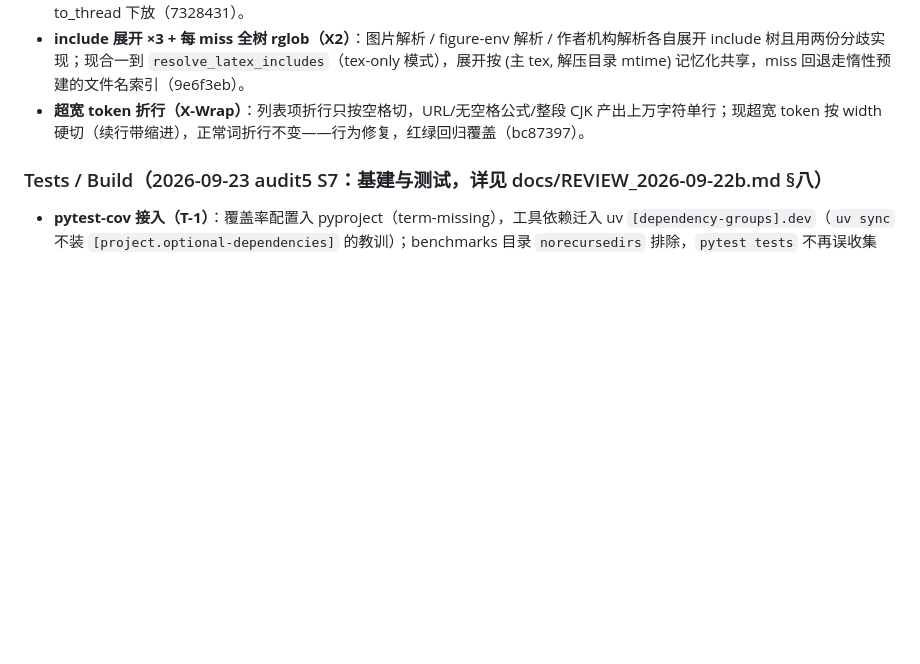
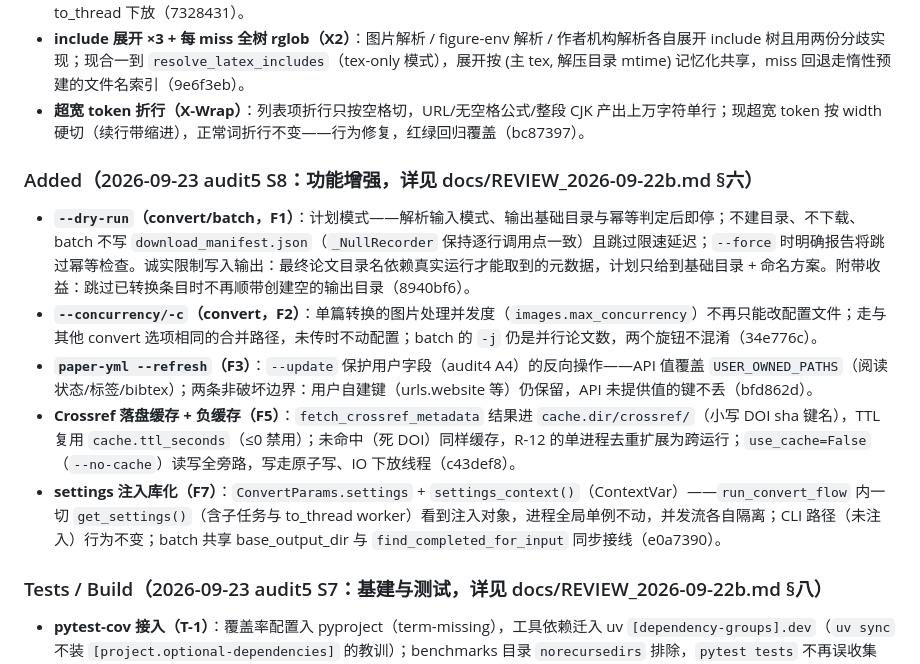
Before and after one commit to houhuawei23/arxiv2md, a Markdown page: CHANGELOG.md, the part around the change. Rendered like a GitHub page; blank space fills up the shorter version.

Commit message:
docs: audit5 S8 complete — changelog block, progress note, roadmap ✅
Co-Authored-By: Claude Code <noreply@anthropic.com>

```diff
--- a/CHANGELOG.md
+++ b/CHANGELOG.md
@@ -57,6 +57,14 @@ and this project adheres to [Semantic Versioning](https://semver.org/spec/v2.0.0
 - **事件循环同步 IO 残留（X8/X9）**：TeX 解压后的 rmtree+rename、local_html/local 关联图片批量复制同步跑在循环上；现 to_thread 下放（7328431）。
 - **include 展开 ×3 + 每 miss 全树 rglob（X2）**：图片解析 / figure-env 解析 / 作者机构解析各自展开 include 树且用两份分歧实现；现合一到 `resolve_latex_includes`（tex-only 模式），展开按 (主 tex, 解压目录 mtime) 记忆化共享，miss 回退走惰性预建的文件名索引（9e6f3eb）。
 - **超宽 token 折行（X-Wrap）**：列表项折行只按空格切，URL/无空格公式/整段 CJK 产出上万字符单行；现超宽 token 按 width 硬切（续行带缩进），正常词折行不变——行为修复，红绿回归覆盖（bc87397）。
+
+### Added（2026-09-23 audit5 S8：功能增强，详见 docs/REVIEW_2026-09-22b.md §六）
+
+- **`--dry-run`（convert/batch，F1）**：计划模式——解析输入模式、输出基础目录与幂等判定后即停；不建目录、不下载、batch 不写 `download_manifest.json`（`_NullRecorder` 保持逐行调用点一致）且跳过限速延迟；`--force` 时明确报告将跳过幂等检查。诚实限制写入输出：最终论文目录名依赖真实运行才能取到的元数据，计划只给到基础目录 + 命名方案。附带收益：跳过已转换条目时不再顺带创建空的输出目录（8940bf6）。
+- **`--concurrency/-c`（convert，F2）**：单篇转换的图片处理并发度（`images.max_concurrency`）不再只能改配置文件；走与其他 convert 选项相同的合并路径，未传时不动配置；batch 的 `-j` 仍是并行论文数，两个旋钮不混淆（34e776c）。
+- **`paper-yml --refresh`（F3）**：`--update` 保护用户字段（audit4 A4）的反向操作——API 值覆盖 `USER_OWNED_PATHS`（阅读状态/标签/bibtex）；两条非破坏边界：用户自建键（urls.website 等）仍保留，API 未提供值的键不丢（bfd862d）。
+- **Crossref 落盘缓存 + 负缓存（F5）**：`fetch_crossref_metadata` 结果进 `cache.dir/crossref/`（小写 DOI sha 键名），TTL 复用 `cache.ttl_seconds`（≤0 禁用）；未命中（死 DOI）同样缓存，R-12 的单进程去重扩展为跨运行；`use_cache=False`（`--no-cache`）读写全旁路，写走原子写、IO 下放线程（c43def8）。
+- **settings 注入库化（F7）**：`ConvertParams.settings` + `settings_context()`（ContextVar）——`run_convert_flow` 内一切 `get_settings()`（含子任务与 to_thread worker）看到注入对象，进程全局单例不动，并发流各自隔离；CLI 路径（未注入）行为不变；batch 共享 base_output_dir 与 `find_completed_for_input` 同步接线（e0a7390）。
 
 ### Tests / Build（2026-09-23 audit5 S7：基建与测试，详见 docs/REVIEW_2026-09-22b.md §八）
 
```
Also changed, not shown: docs/REVIEW_2026-09-22b.md (+2 -2 lines).
